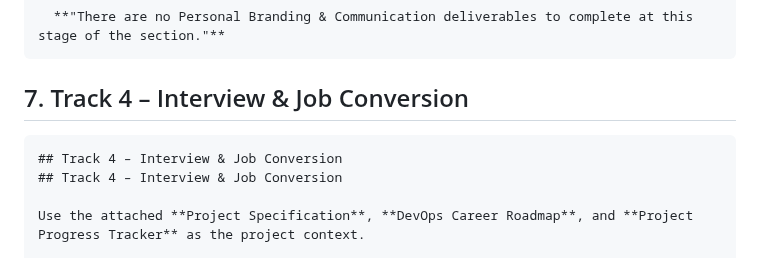
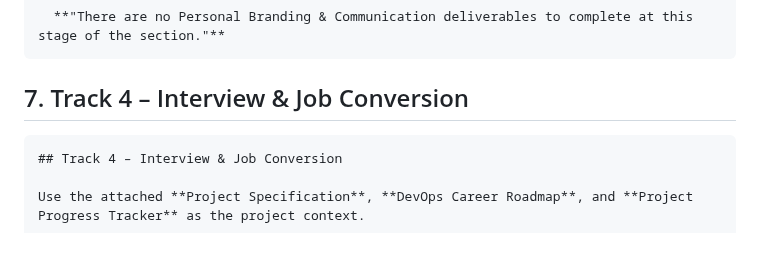
Before and after one commit to NakkaNithish27/DevOps-Engineer-Path, a Markdown page: Lets_Get_High_Package_Job/High_ROI_Plan/Prompts Library.md, the part around the change. Rendered like a GitHub page.

Commit message:
Fix duplicate header for Track 4 – Interview & Job Conversion
Removed duplicate header for Track 4 in the prompts library.

````diff
--- a/Lets_Get_High_Package_Job/High_ROI_Plan/Prompts Library.md
+++ b/Lets_Get_High_Package_Job/High_ROI_Plan/Prompts Library.md
@@ -147,7 +147,6 @@ Based on everything completed in **Track 1 during this session** and the current
 ## 7. Track 4 – Interview & Job Conversion
 
 ```markdown
-## Track 4 – Interview & Job Conversion
 ## Track 4 – Interview & Job Conversion
 
 Use the attached **Project Specification**, **DevOps Career Roadmap**, and **Project Progress Tracker** as the project context.
````
